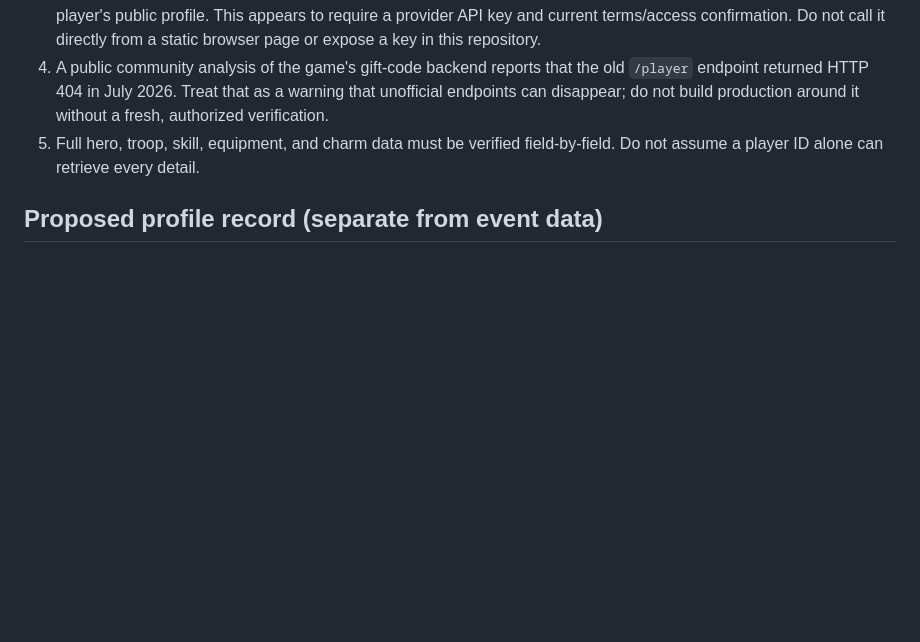
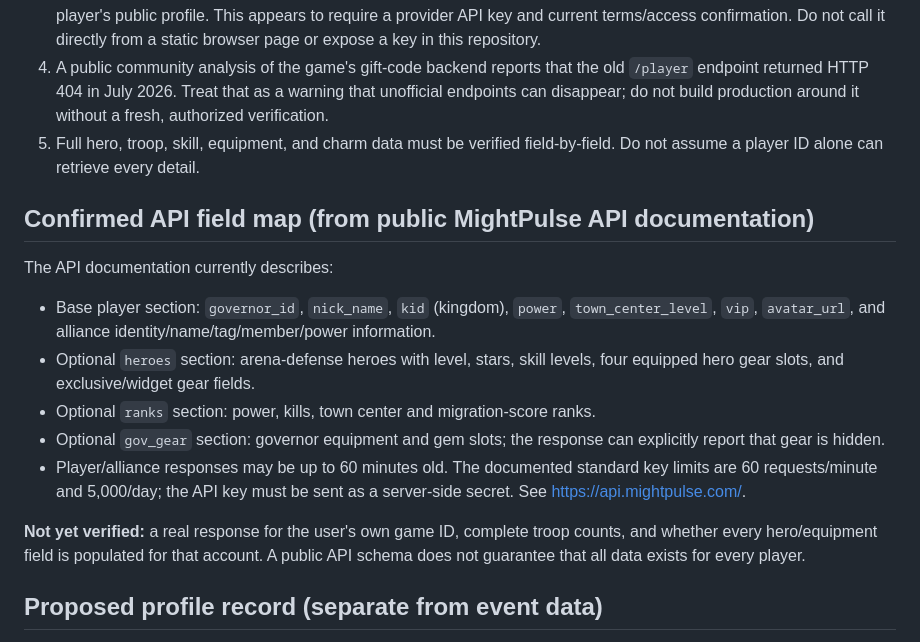
Before and after one commit to KOR1816/KOR1816, a Markdown page: PROFILE-INTEGRATION-NOTES.md, the part around the change. Rendered like a GitHub page; blank space fills up the shorter version.

Commit message:
Record documented player API fields and verification limits

```diff
--- a/PROFILE-INTEGRATION-NOTES.md
+++ b/PROFILE-INTEGRATION-NOTES.md
@@ -17,6 +17,16 @@ Build profile pages for the 1816 alliance and immigrant community without changi
 3. **MightPulse** is referenced by public third-party projects as a player-data source with an authenticated endpoint for a player's public profile. This appears to require a provider API key and current terms/access confirmation. Do not call it directly from a static browser page or expose a key in this repository.
 4. A public community analysis of the game's gift-code backend reports that the old `/player` endpoint returned HTTP 404 in July 2026. Treat that as a warning that unofficial endpoints can disappear; do not build production around it without a fresh, authorized verification.
 5. Full hero, troop, skill, equipment, and charm data must be verified field-by-field. Do not assume a player ID alone can retrieve every detail.
+
+## Confirmed API field map (from public MightPulse API documentation)
+The API documentation currently describes:
+- Base player section: `governor_id`, `nick_name`, `kid` (kingdom), `power`, `town_center_level`, `vip`, `avatar_url`, and alliance identity/name/tag/member/power information.
+- Optional `heroes` section: arena-defense heroes with level, stars, skill levels, four equipped hero gear slots, and exclusive/widget gear fields.
+- Optional `ranks` section: power, kills, town center and migration-score ranks.
+- Optional `gov_gear` section: governor equipment and gem slots; the response can explicitly report that gear is hidden.
+- Player/alliance responses may be up to 60 minutes old. The documented standard key limits are 60 requests/minute and 5,000/day; the API key must be sent as a server-side secret. See https://api.mightpulse.com/.
+
+**Not yet verified:** a real response for the user's own game ID, complete troop counts, and whether every hero/equipment field is populated for that account. A public API schema does not guarantee that all data exists for every player.
 
 ## Proposed profile record (separate from event data)
 Use a dedicated collection/document namespace such as `playerProfiles/{playerId}` only after Firestore rules and authentication are reviewed:
```
